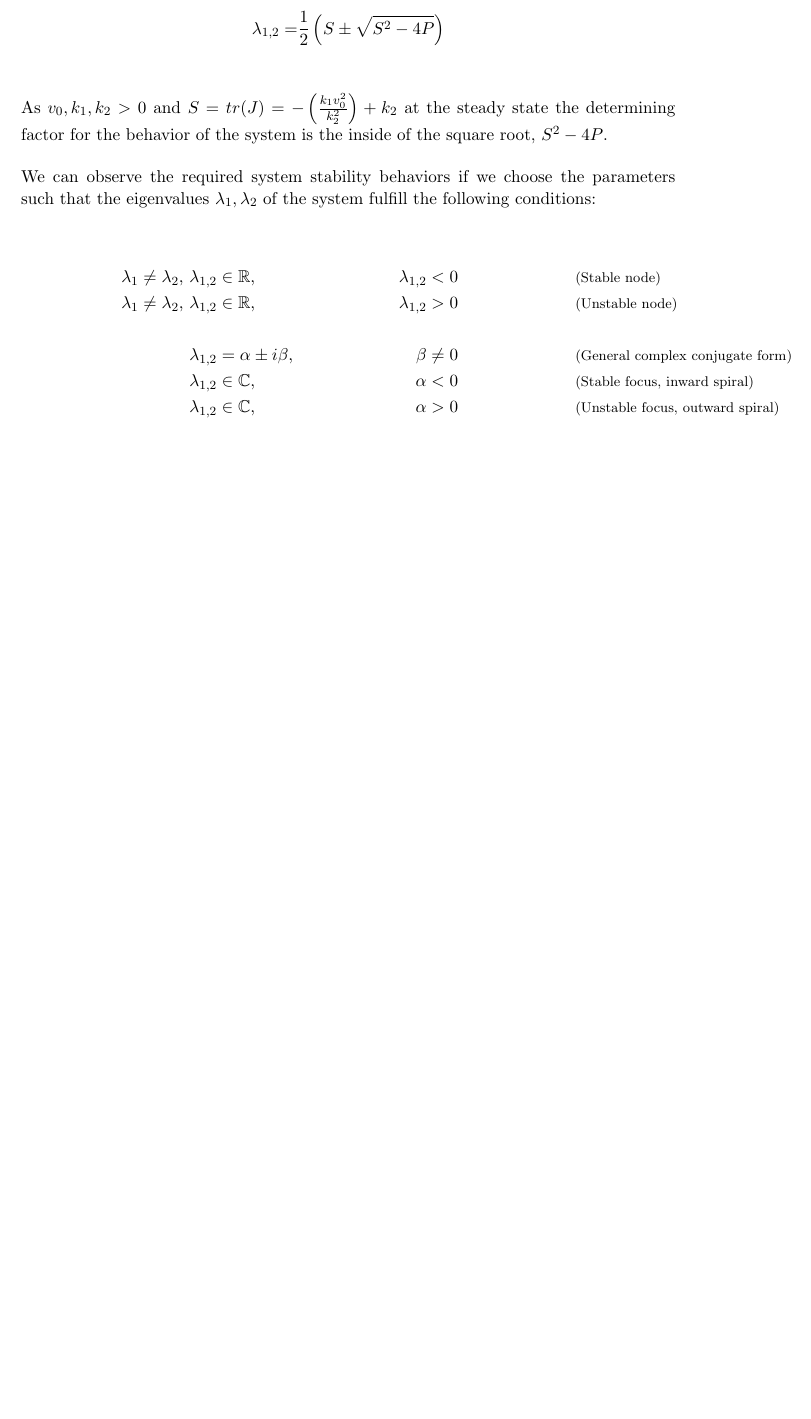
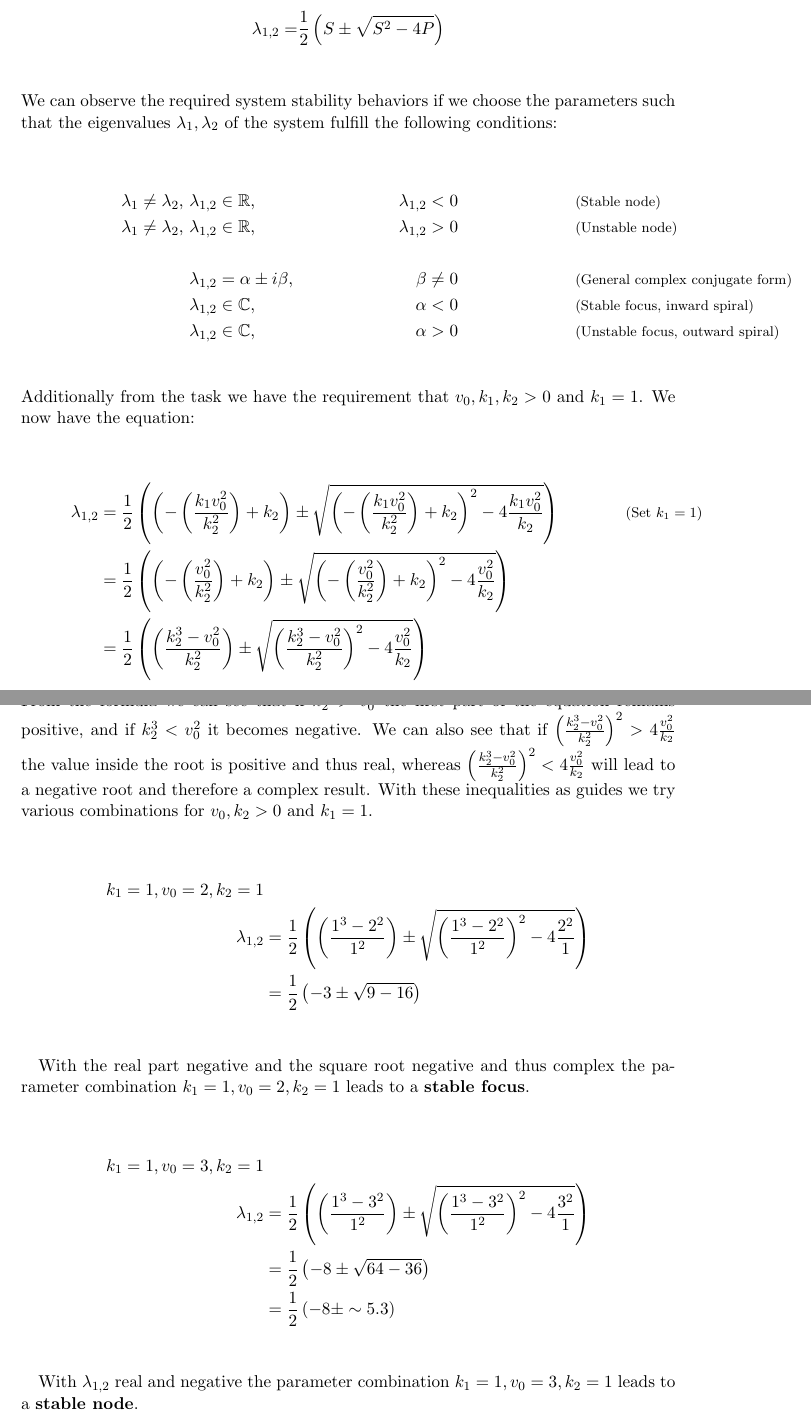
Before and after one commit to haleminhduong/ComplexSystems, a LaTeX document (Ex6/Ex6.tex): part of page 4 of 4 before the commit and two parts of pages 4 and 5 of 7 after it, the two joined at a grey line, cut so that both start at the same text, the shorter picture padded with empty space. Compiled offline with pdfLaTeX.

Commit message:
d) done, e) might need some more text for explanation, but the answer should be correct. f) still needs doing

```diff
--- a/Ex6/Ex6.tex
+++ b/Ex6/Ex6.tex
@@ -247,9 +247,6 @@ $
 \end{align*}
 \end{center}
 
-\noindent As $v_0, k_1, k_2 > 0$ and $S = tr(J) = -\left( \frac{k_1 v_0^2}{k_2^2} \right) + k_2$ at the steady state the determining factor for the behavior of the system is the inside of the square root, $S^2 - 4P$.
-\\
-\\
 \noindent We can observe the required system stability behaviors if we choose the parameters such that the eigenvalues $\lambda_1, \lambda_2$ of the system fulfill the following conditions:
 
 \begin{center}
@@ -263,3 +260,38 @@ $
 \end{align*}
 \end{center}
 
+\noindent Additionally from the task we have the requirement that  $v_0, k_1, k_2 > 0$ and $k_1 = 1$. We now have the equation:
+
+\begin{center}
+\begin{align*}
+	\lambda_{1,2}	& =  \frac{1}{2} \left( \left( - \left( \frac{k_1 v_0^2}{k_2^2} \right) + k_2 \right) \pm \sqrt{ \left( - \left( \frac{k_1 v_0^2}{k_2^2} \right) + k_2 \right)^2 - 4 \frac{k_1 v_0^2}{k_2} } \right) & \hspace{1em} & \rlap{\footnotesize (Set $k_1 = 1$)} \\
+					& =	\frac{1}{2} \left( \left( - \left( \frac{v_0^2}{k_2^2} \right) + k_2 \right) \pm \sqrt{ \left( - \left( \frac{v_0^2}{k_2^2} \right) + k_2 \right)^2 - 4 \frac{v_0^2}{k_2} } \right) & & \\
+					& =	\frac{1}{2} \left( \left( \frac{k_2^3 - v_0^2}{k_2^2} \right) \pm \sqrt{ \left( \frac{k_2^3 - v_0^2}{k_2^2}  \right)^2 - 4 \frac{v_0^2}{k_2} } \right) & & \\
+\end{align*}
+\end{center}
+
+\noindent From the formula we can see that if $k_2^3 > v_0^2$ the first part of the equation remains positive, and if $k_2^3 < v_0^2$ it becomes negative.
+We can also see that if $\left( \frac{k_2^3 - v_0^2}{k_2^2}  \right)^2 > 4 \frac{v_0^2}{k_2}$ the value inside the root is positive and thus real, whereas $\left( \frac{k_2^3 - v_0^2}{k_2^2}  \right)^2 < 4 \frac{v_0^2}{k_2}$ will lead to a negative root and therefore a complex result. With these inequalities as guides we try various combinations for $v_0, k_2 > 0$ and $k_1 = 1$.
+
+
+\begin{center}
+\begin{align*}
+	k_1 = 1, v_0 = 2, k_2 = 1 & \\
+	\lambda_{1,2}	& =  \frac{1}{2} \left( \left( \frac{1^3 - 2^2}{1^2} \right) \pm \sqrt{ \left( \frac{1^3 - 2^2}{1^2}  \right)^2 - 4 \frac{2^2}{1} } \right) \\
+					& =  \frac{1}{2} \left( -3 \pm \sqrt{ 9 - 16 } \right) \\
+\end{align*}
+\end{center}
+
+With the real part negative and the square root negative and thus complex the parameter combination $k_1 = 1, v_0 = 2, k_2 = 1$ leads to a \textbf{stable focus}.
+
+
+\begin{center}
+\begin{align*}
+	k_1 = 1, v_0 = 3, k_2 = 1 & \\
+	\lambda_{1,2}	& =  \frac{1}{2} \left( \left( \frac{1^3 -3^2}{1^2} \right) \pm \sqrt{ \left( \frac{1^3 - 3^2}{1^2}  \right)^2 - 4 \frac{3^2}{1} } \right) \\
+					& =  \frac{1}{2} \left( -8 \pm \sqrt{ 64 - 36 } \right) \\
+					& =  \frac{1}{2} \left( -8 \pm \sim 5.3 \right) \\
+\end{align*}
+\end{center}
+
+With $\lambda_{1,2}$ real and negative the parameter combination $k_1 = 1, v_0 = 3, k_2 = 1$ leads to a \textbf{stable node}.
```
Also changed, not shown: Ex6/Ex6.tex (36 more changed lines).
